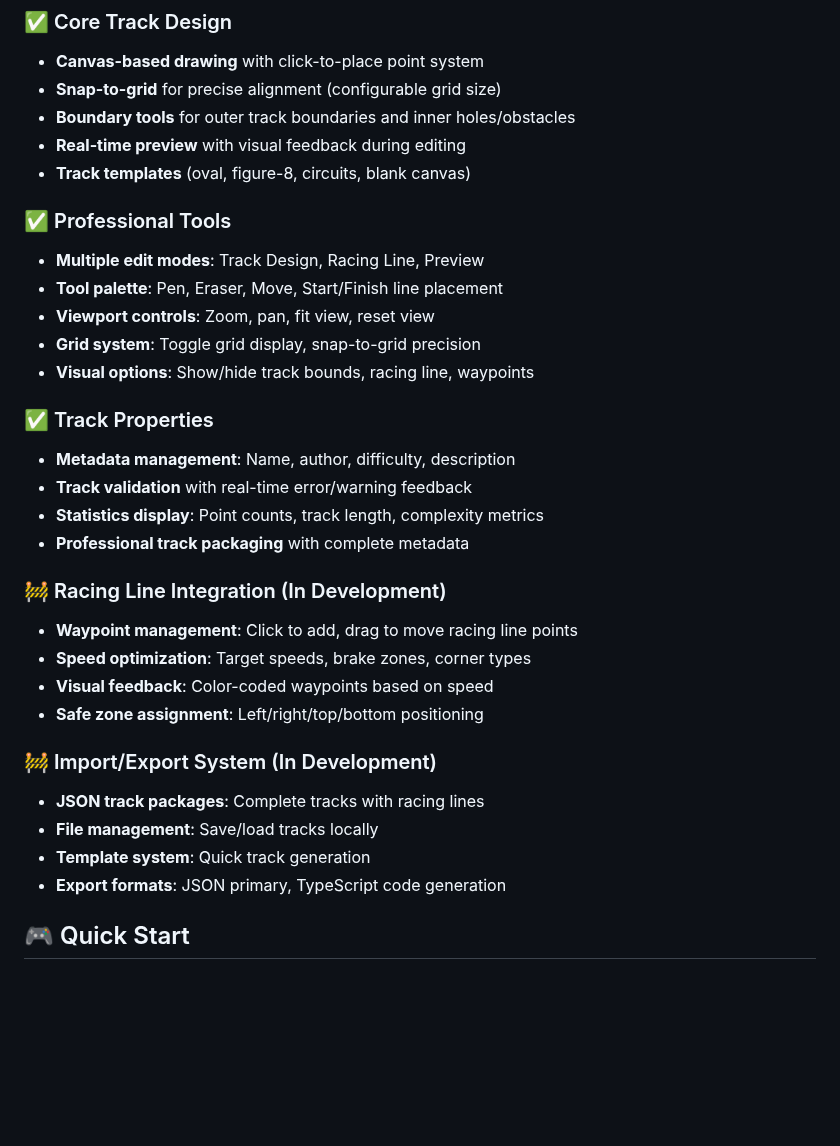
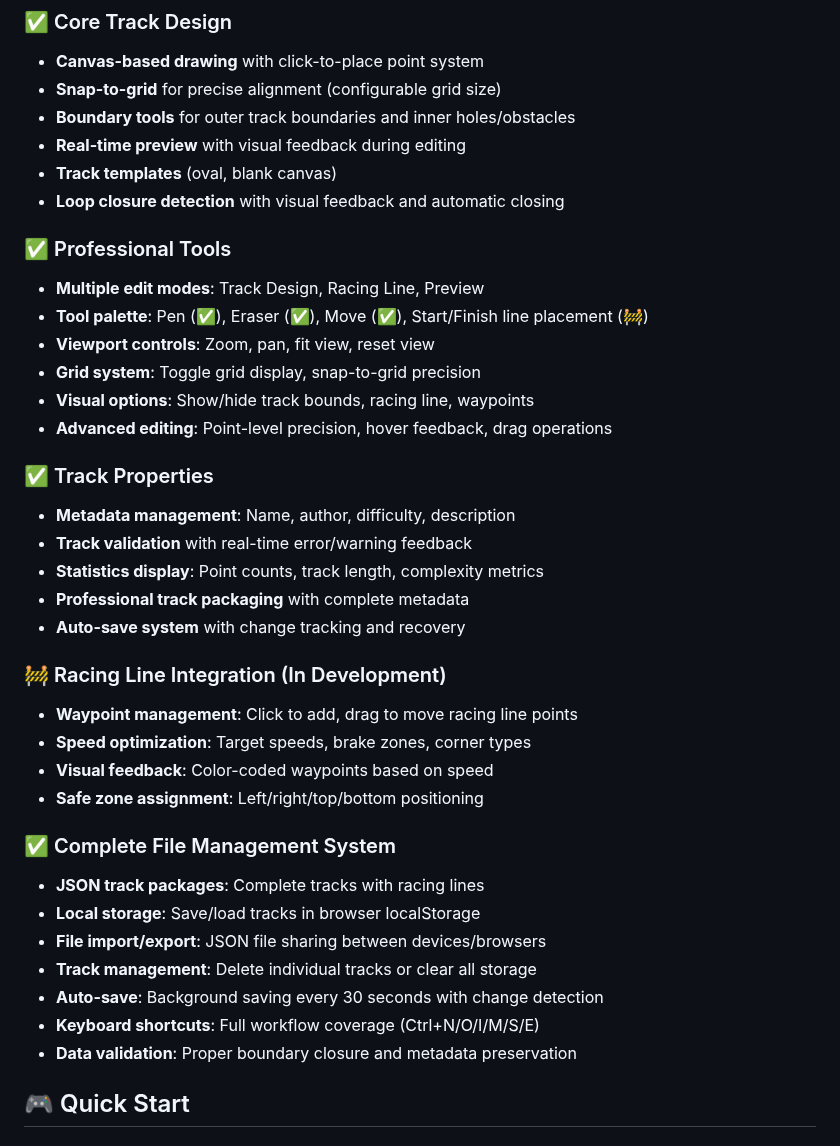
Before and after one commit to brentaenck/vRacer, a Markdown page: track-editor/README.md, the part around one of its changes. GitHub-like rendering; blank space fills up the shorter version.

```diff
--- a/track-editor/README.md
+++ b/track-editor/README.md
@@ -19,20 +19,23 @@ This unified editor combines track geometry design with racing line creation in
 - **Snap-to-grid** for precise alignment (configurable grid size)
 - **Boundary tools** for outer track boundaries and inner holes/obstacles
 - **Real-time preview** with visual feedback during editing
-- **Track templates** (oval, figure-8, circuits, blank canvas)
+- **Track templates** (oval, blank canvas)
+- **Loop closure detection** with visual feedback and automatic closing
 
 ### ✅ Professional Tools
 - **Multiple edit modes**: Track Design, Racing Line, Preview
-- **Tool palette**: Pen, Eraser, Move, Start/Finish line placement
+- **Tool palette**: Pen (✅), Eraser (✅), Move (✅), Start/Finish line placement (🚧)
 - **Viewport controls**: Zoom, pan, fit view, reset view
 - **Grid system**: Toggle grid display, snap-to-grid precision
 - **Visual options**: Show/hide track bounds, racing line, waypoints
+- **Advanced editing**: Point-level precision, hover feedback, drag operations
 
 ### ✅ Track Properties
 - **Metadata management**: Name, author, difficulty, description
 - **Track validation** with real-time error/warning feedback
 - **Statistics display**: Point counts, track length, complexity metrics
 - **Professional track packaging** with complete metadata
+- **Auto-save system** with change tracking and recovery
 
 ### 🚧 Racing Line Integration (In Development)
 - **Waypoint management**: Click to add, drag to move racing line points
@@ -40,11 +43,14 @@ This unified editor combines track geometry design with racing line creation in
 - **Visual feedback**: Color-coded waypoints based on speed
 - **Safe zone assignment**: Left/right/top/bottom positioning
 
-### 🚧 Import/Export System (In Development)
+### ✅ Complete File Management System
 - **JSON track packages**: Complete tracks with racing lines
-- **File management**: Save/load tracks locally
-- **Template system**: Quick track generation
-- **Export formats**: JSON primary, TypeScript code generation
+- **Local storage**: Save/load tracks in browser localStorage
+- **File import/export**: JSON file sharing between devices/browsers
+- **Track management**: Delete individual tracks or clear all storage
+- **Auto-save**: Background saving every 30 seconds with change detection
+- **Keyboard shortcuts**: Full workflow coverage (Ctrl+N/O/I/M/S/E)
+- **Data validation**: Proper boundary closure and metadata preservation
 
 ## 🎮 Quick Start
 
```
Also changed, not shown: other parts of track-editor/README.md (+35 -14 lines).
